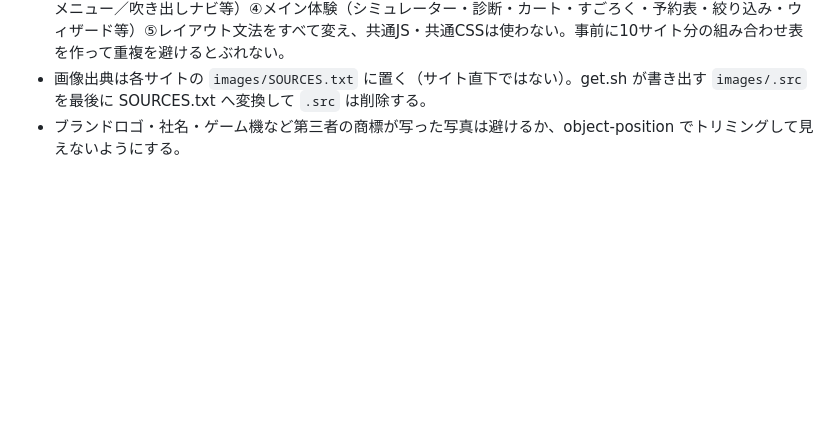
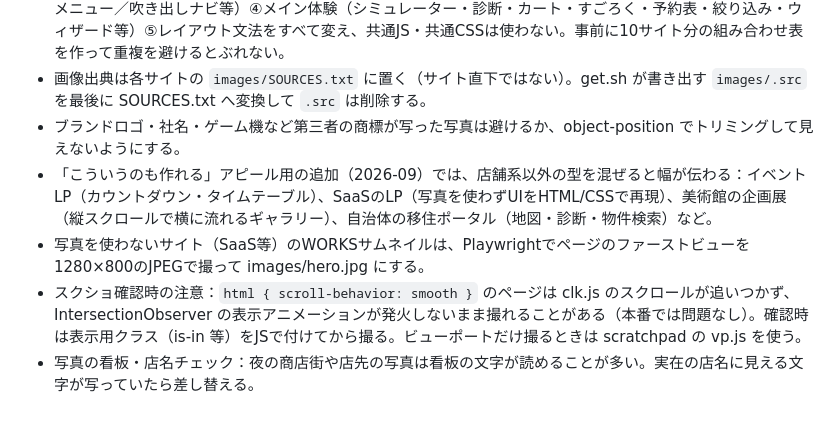
Before and after one commit to makrh11web-gif/-, a Markdown page: harness/website-projects.md, the part around the change. Rendered like a GitHub page; blank space fills up the shorter version.

Commit message:
ハーネス更新：アピール用サイトの型・写真なしサイトのサムネイル・スクショ確認の注意
Co-Authored-By: Claude Opus 5.5 <noreply@anthropic.com>
Claude-Session: https://claude.ai/code/session_019zQtiTDpMEN4tK2nsb1rs7

```diff
--- a/harness/website-projects.md
+++ b/harness/website-projects.md
@@ -50,3 +50,7 @@
 - 「いろいろなサイトが作れると思わせたい」依頼（2026-09 LP5＋HP5）では、サイトごとに①配色②フォント組み合わせ③ヘッダー形式（ヘッダーなし／電話バー／カート／縦レール／タブ／サイドバー／中央ロゴ／メガメニュー／吹き出しナビ等）④メイン体験（シミュレーター・診断・カート・すごろく・予約表・絞り込み・ウィザード等）⑤レイアウト文法をすべて変え、共通JS・共通CSSは使わない。事前に10サイト分の組み合わせ表を作って重複を避けるとぶれない。
 - 画像出典は各サイトの `images/SOURCES.txt` に置く（サイト直下ではない）。get.sh が書き出す `images/.src` を最後に SOURCES.txt へ変換して `.src` は削除する。
 - ブランドロゴ・社名・ゲーム機など第三者の商標が写った写真は避けるか、object-position でトリミングして見えないようにする。
+- 「こういうのも作れる」アピール用の追加（2026-09）では、店舗系以外の型を混ぜると幅が伝わる：イベントLP（カウントダウン・タイムテーブル）、SaaSのLP（写真を使わずUIをHTML/CSSで再現）、美術館の企画展（縦スクロールで横に流れるギャラリー）、自治体の移住ポータル（地図・診断・物件検索）など。
+- 写真を使わないサイト（SaaS等）のWORKSサムネイルは、Playwrightでページのファーストビューを1280×800のJPEGで撮って images/hero.jpg にする。
+- スクショ確認時の注意：`html { scroll-behavior: smooth }` のページは clk.js のスクロールが追いつかず、IntersectionObserver の表示アニメーションが発火しないまま撮れることがある（本番では問題なし）。確認時は表示用クラス（is-in 等）をJSで付けてから撮る。ビューポートだけ撮るときは scratchpad の vp.js を使う。
+- 写真の看板・店名チェック：夜の商店街や店先の写真は看板の文字が読めることが多い。実在の店名に見える文字が写っていたら差し替える。
```
